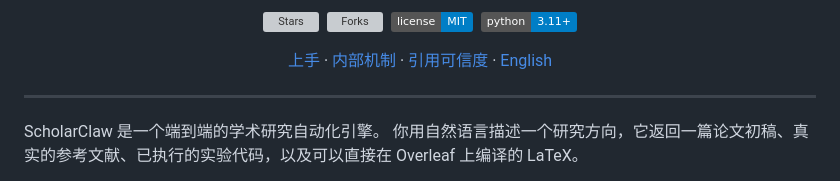
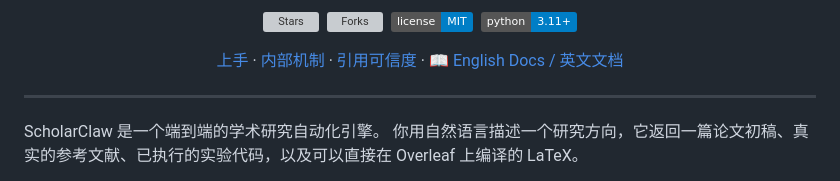
Before and after one commit to Randy-sin/ScholarClaw, a Markdown page: docs/README_CN.md, the part around the change. GitHub-like rendering; badges without logos; grey boxes are pictures that could not be loaded.

```diff
--- a/docs/README_CN.md
+++ b/docs/README_CN.md
@@ -13,7 +13,7 @@
   <a href="#上手">上手</a> &middot;
   <a href="#内部机制">内部机制</a> &middot;
   <a href="#引用可信度">引用可信度</a> &middot;
-  <a href="../README.md">English</a>
+  <a href="../README.md">📖 English Docs / 英文文档</a>
 </p>
 
 ---
```
Also changed, not shown: README.md (+1 -1 lines).
